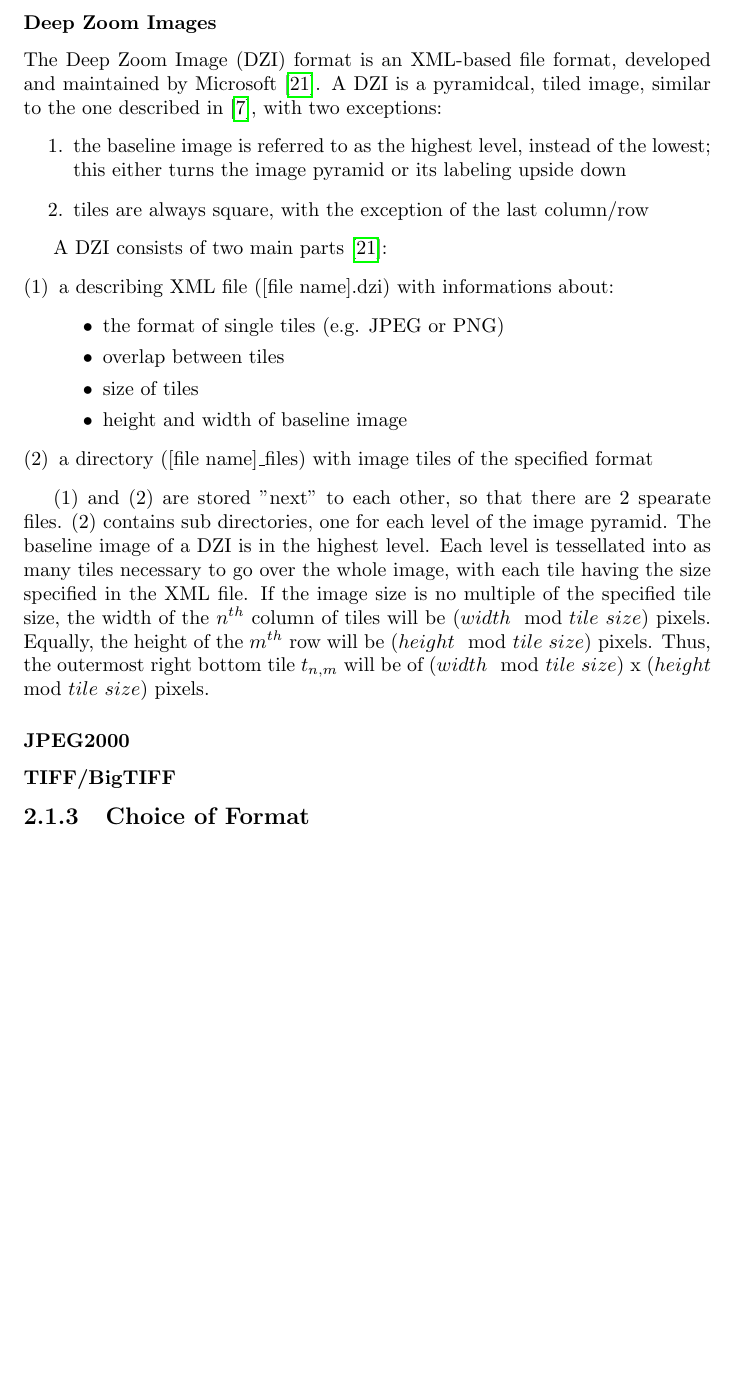
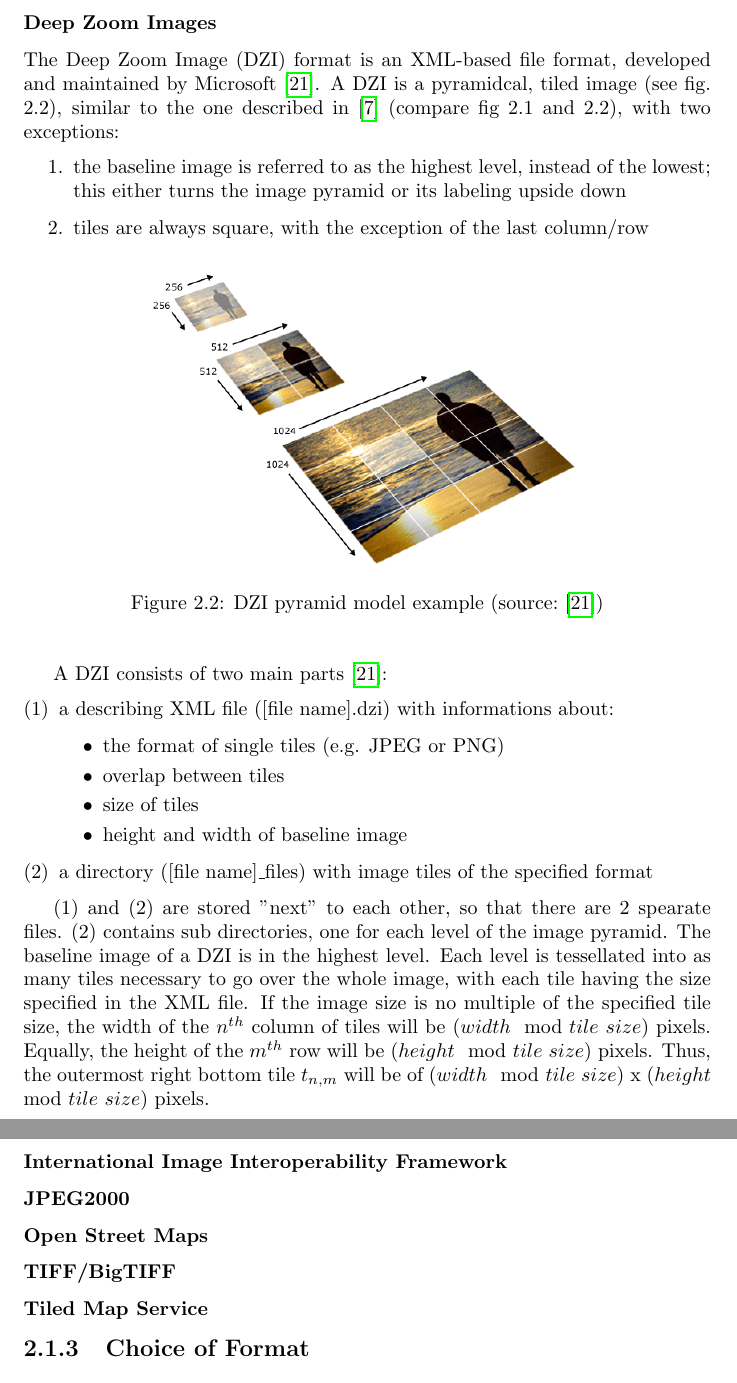
Before and after one commit to SasNaw/Thesis, a LaTeX thesis (document.tex, which reads tex/chap2.tex): part of page 15 of 51 before the commit and two parts of pages 15 and 16 of 52 after it, the two joined at a grey line, cut so that both start at the same text, the shorter picture padded with empty space. Compiled offline with pdfLaTeX.

Commit message:
added dzi image and nomenclature

```diff
--- a/document.tex
+++ b/document.tex
@@ -3,7 +3,8 @@
 \usepackage[utf8]{inputenc}
 \usepackage{amsmath}
 \usepackage{cite}
-\usepackage{graphicx}
+\usepackage[dvipdfmx]{graphicx}
+\usepackage{bmpsize}
 \usepackage[hyphens]{url}
 \usepackage{hyperref}
 \usepackage{enumerate}
@@ -17,7 +18,7 @@
 
 % --- Abk�rzungsverzeichnis: ----------------------------
 % START % N�heres siehe http://my.opera.com/timomeinen/blog/show.dml/68644
-\usepackage{nomencl}
+\usepackage[intoc]{nomencl}
 % Befehl umbenennen in abk
 \let\nmc\nomenclature
 % Punkte zw. Abk�rzung und Erkl�rung
--- a/tex/chap2.tex
+++ b/tex/chap2.tex
@@ -116,11 +116,19 @@ To compensate those issues, open image formats have been suggested, which will b
 
 
 \subsubsection{Deep Zoom Images}
-The Deep Zoom Image (DZI)\nomenclature{DZI}{Deep Zoom Image} format is an XML-based file format, developed and maintained by Microsoft\cite{web:dzi}. A DZI is a pyramidcal, tiled image, similar to the one described in \cite{DICOM10}, with two exceptions:
+The Deep Zoom Image (DZI)\nomenclature{DZI}{Deep Zoom Image} format is an XML-based file format, developed and maintained by Microsoft\cite{web:dzi}. A DZI is a pyramidcal, tiled image (see fig. 2.2), similar to the one described in \cite{DICOM10} (compare fig 2.1 and 2.2), with two exceptions:
 \begin{enumerate}
 	\item the baseline image is referred to as the highest level, instead of the lowest; this either turns the image pyramid or its labeling upside down
 	\item tiles are always square, with the exception of the last column/row
 \end{enumerate}
+
+\begin{figure}[H]
+	\begin{center}
+		\includegraphics[scale=0.4]{img/dzi_pyramid.png}
+		\caption{DZI pyramid model example (source:\cite{web:dzi})}
+		\label{fig:fig2.1}
+	\end{center}
+\end{figure}
 
 A DZI consists of two main parts\cite{web:dzi}:
 \begin{enumerate}[(1)]
@@ -137,10 +145,11 @@ A DZI consists of two main parts\cite{web:dzi}:
 (1) and (2) are stored "next" to each other, so that there are 2 spearate files. (2) contains sub directories, one for each level of the image pyramid. The baseline image of a DZI is in the highest level. Each level is tessellated into as many tiles necessary to go over the whole image, with each tile having the size specified in the XML file. If the image size is no multiple of the specified tile size, the width of the $n^{th}$ column of tiles will be $(width \mod tile$ $size)$ pixels. Equally, the height of the $m^{th}$ row will be $(height \mod tile$ $size)$ pixels. Thus, the outermost right bottom tile $t_{n,m}$ will be of $(width \mod tile$ $size)$ x $(height \mod tile$ $size)$ pixels.
 
 
+\subsubsection{International Image Interoperability Framework}
 \subsubsection{JPEG2000}
-
-
+\subsubsection{Open Street Maps}
 \subsubsection{TIFF/BigTIFF}
+\subsubsection{Tiled Map Service}
 
 
 \subsection{Choice of Format}
```
Also changed, not shown: document.pdf, img/dzi_pyramid.png (added), document.tex (2 more changed lines), tex/chap2.tex (2 more changed lines), 11 other files.
